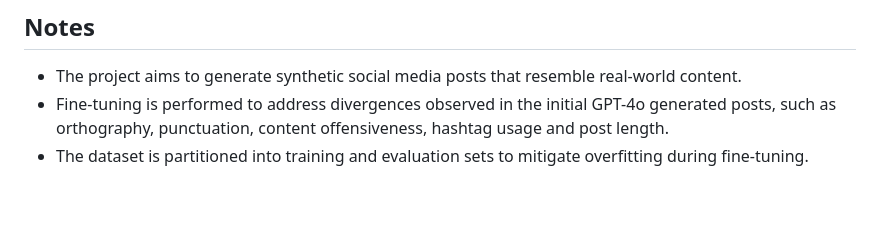
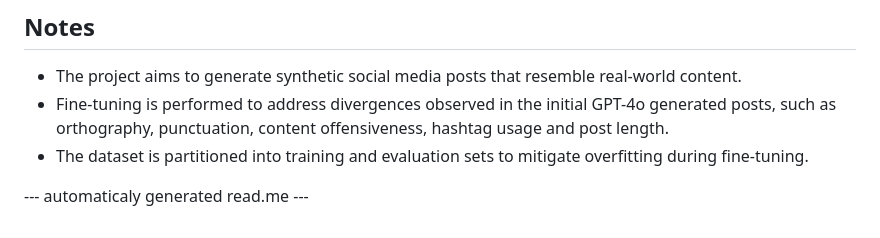
Before and after one commit to Einengutenmorgen/doppelganger, a Markdown page: README.md, the part around the change. GitHub-like rendering; blank space fills up the shorter version.

```diff
--- a/README.md
+++ b/README.md
@@ -70,3 +70,5 @@ The initial iteration using GPT-4o cost EUR 66.96 for 28,000 API requests. This
 *   The project aims to generate synthetic social media posts that resemble real-world content.
 *   Fine-tuning is performed to address divergences observed in the initial GPT-4o generated posts, such as orthography, punctuation, content offensiveness, hashtag usage and post length.
 *   The dataset is partitioned into training and evaluation sets to mitigate overfitting during fine-tuning.
+
+--- automaticaly generated read.me ---
```
